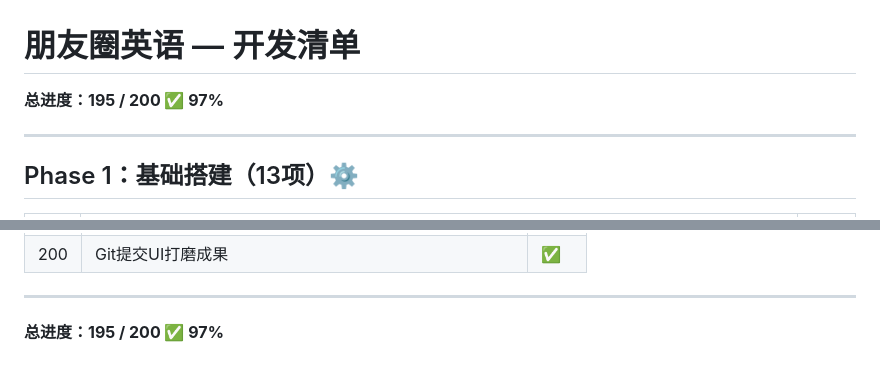
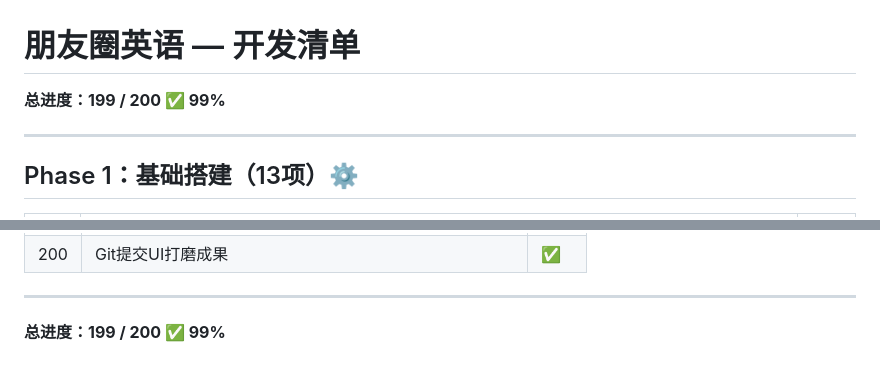
Before and after one commit to newwaylau/pengyouquan-english, a Markdown page: PROGRESS.md, 2 parts joined by grey strips. Drawn GitHub-style.

```diff
--- a/PROGRESS.md
+++ b/PROGRESS.md
@@ -1,6 +1,6 @@
 # 朋友圈英语 — 开发清单
 
-**总进度：195 / 200 ✅ 97%**
+**总进度：199 / 200 ✅ 99%**
 
 ---
 
@@ -258,4 +258,4 @@
 
 ---
 
-**总进度：195 / 200 ✅ 97%**
+**总进度：199 / 200 ✅ 99%**
```
Also changed, not shown: other parts of PROGRESS.md (+4 -4 lines).
